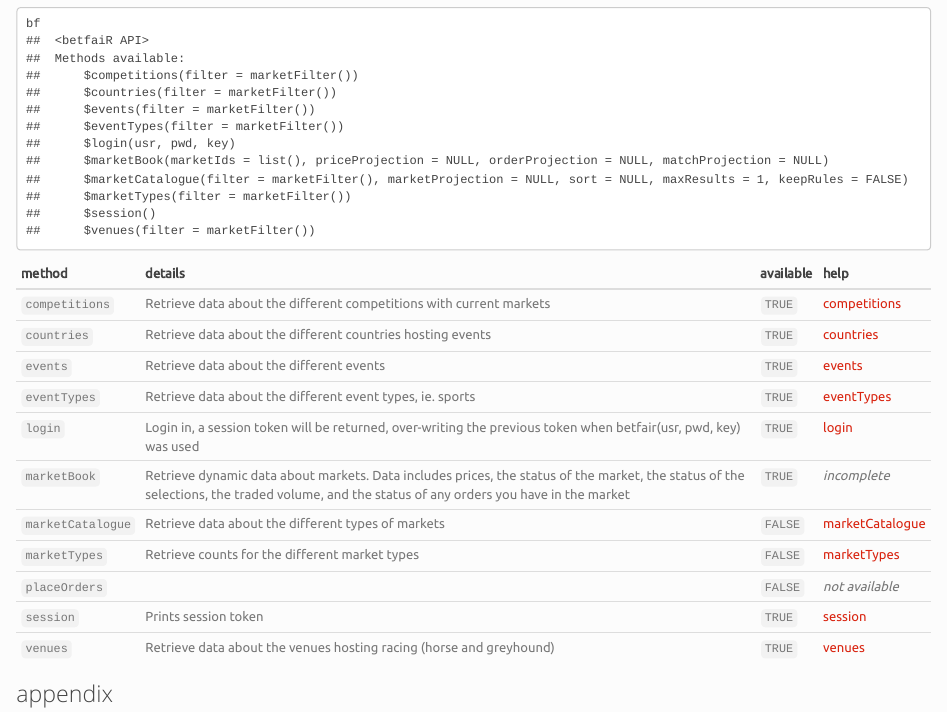
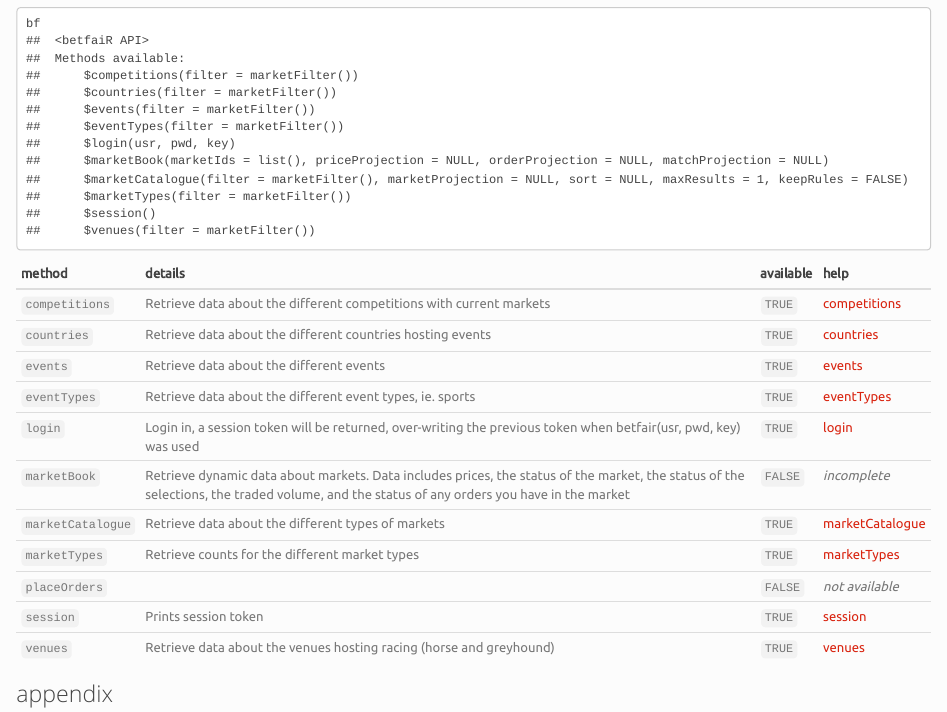
Before and after one commit to durtal/betfaiR, an R Markdown document (betfair.Rmd): the page in a window 1100 px wide, from 630 px down. The pictures show the output file betfair.html that the author committed with the source, opened offline; library style sheets and scripts come from the installed R packages.

Commit message:
fix available

```diff
--- a/betfair.Rmd
+++ b/betfair.Rmd
@@ -47,9 +47,9 @@
 `events` | Retrieve data about the different events | `TRUE` | [events](methods_events.html)
 `eventTypes` | Retrieve data about the different event types, ie. sports | `TRUE` | [eventTypes](methods_eventTypes.html)
 `login` | Login in, a session token will be returned, over-writing the previous token when betfair(usr, pwd, key) was used | `TRUE` | [login](login_session.html)
-`marketBook` | Retrieve dynamic data about markets. Data includes prices, the status of the market, the status of the selections, the traded volume, and the status of any orders you have in the market | `TRUE` | _incomplete_
-`marketCatalogue` | Retrieve data about the different types of markets | `FALSE` | [marketCatalogue](methods_marketCatalogue.html)
-`marketTypes` | Retrieve counts for the different market types | `FALSE` | [marketTypes](methods_marketTypes.html)
+`marketBook` | Retrieve dynamic data about markets. Data includes prices, the status of the market, the status of the selections, the traded volume, and the status of any orders you have in the market | `FALSE` | _incomplete_
+`marketCatalogue` | Retrieve data about the different types of markets | `TRUE` | [marketCatalogue](methods_marketCatalogue.html)
+`marketTypes` | Retrieve counts for the different market types | `TRUE` | [marketTypes](methods_marketTypes.html)
 `placeOrders` |  | `FALSE` | _not available_
 `session` | Prints session token | `TRUE` | [session](login_session.html)
 `venues` | Retrieve data about the venues hosting racing (horse and greyhound) | `TRUE` | [venues](methods_venues.html)
```
Also changed, not shown: betfair.html.
